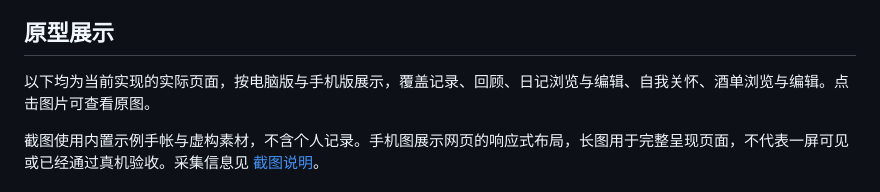
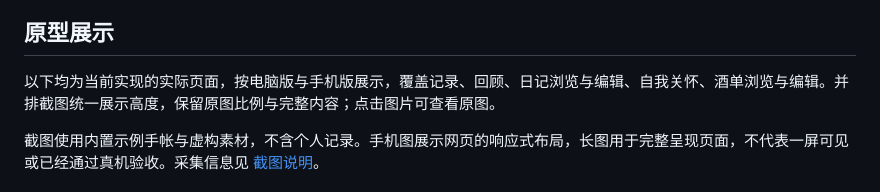
Before and after one commit to xiaojunmaoi/Mood-Journal, a Markdown page: README.md, the part around one of its changes. Rendered like a GitHub page.

```diff
--- a/README.md
+++ b/README.md
@@ -10,7 +10,7 @@
 
 ## 原型展示
 
-以下均为当前实现的实际页面，按电脑版与手机版展示，覆盖记录、回顾、日记浏览与编辑、自我关怀、酒单浏览与编辑。点击图片可查看原图。
+以下均为当前实现的实际页面，按电脑版与手机版展示，覆盖记录、回顾、日记浏览与编辑、自我关怀、酒单浏览与编辑。并排截图统一展示高度，保留原图比例与完整内容；点击图片可查看原图。
 
 截图使用内置示例手帐与虚构素材，不含个人记录。手机图展示网页的响应式布局，长图用于完整呈现页面，不代表一屏可见或已经通过真机验收。采集信息见 [截图说明](docs/images/current/README.md)。
 
```
Also changed, not shown: other parts of README.md (+20 -20 lines).
